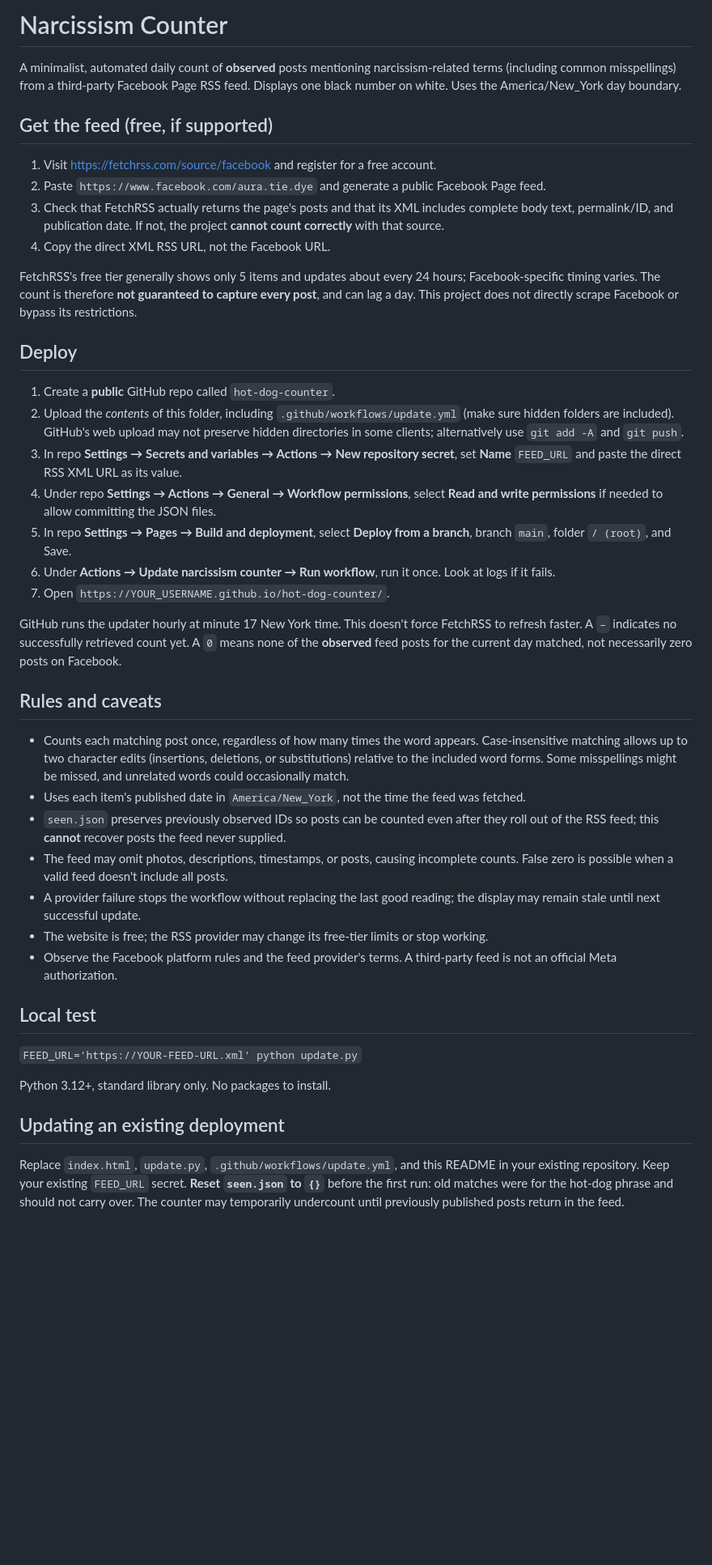
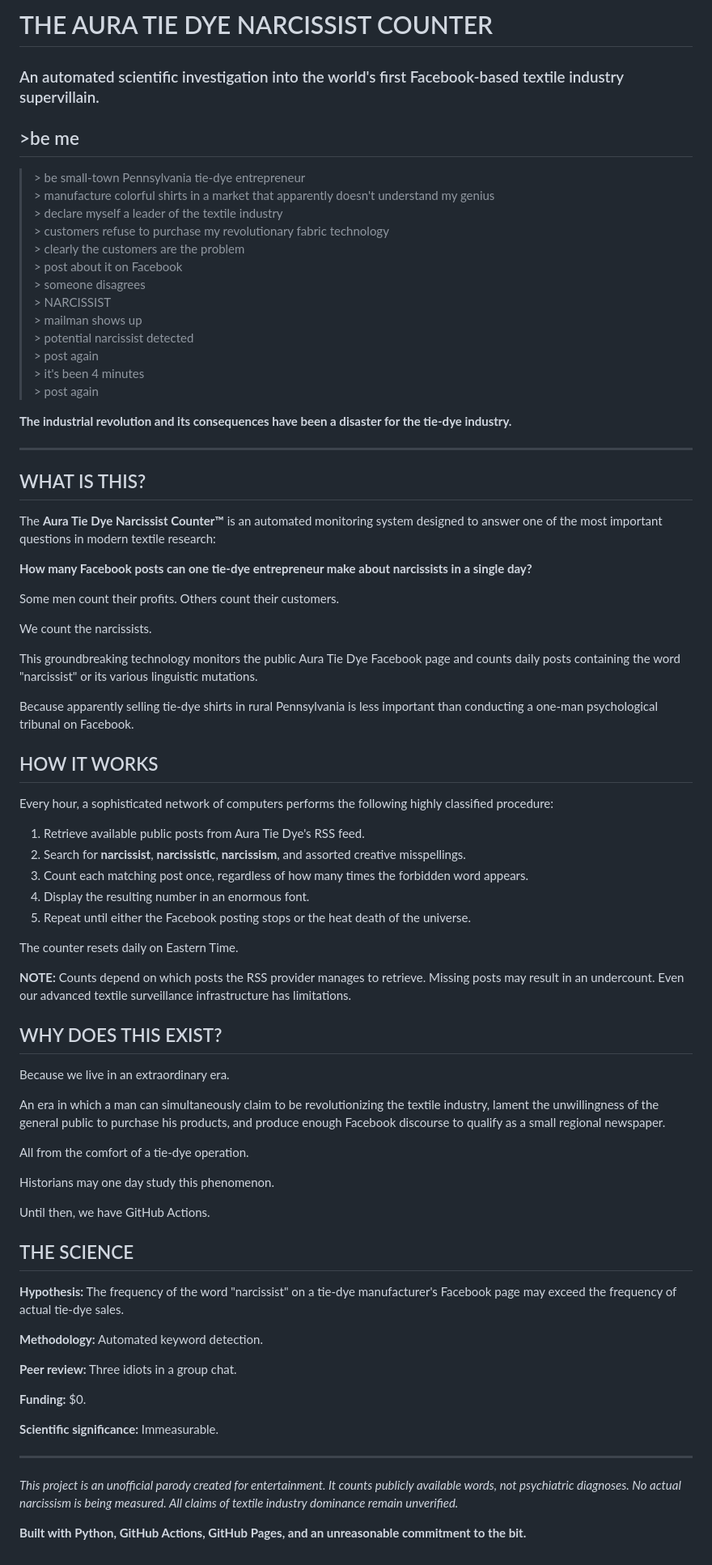
Before and after one commit to brettmartin4/aura-tracker, a Markdown page: README.md, the part around the change. Shown at 81% size. Rendered like a GitHub page; blank space fills up the shorter version.

```diff
--- a/README.md
+++ b/README.md
@@ -1,44 +1,80 @@
-# Narcissism Counter
+# THE AURA TIE DYE NARCISSIST COUNTER
 
-A minimalist, automated daily count of **observed** posts mentioning narcissism-related terms (including common misspellings) from a third-party Facebook Page RSS feed. Displays one black number on white. Uses the America/New_York day boundary.
+### An automated scientific investigation into the world's first Facebook-based textile industry supervillain.
 
-## Get the feed (free, if supported)
+## >be me
+> \> be small-town Pennsylvania tie-dye entrepreneur
+> \> manufacture colorful shirts in a market that apparently doesn't understand my genius
+> \> declare myself a leader of the textile industry
+> \> customers refuse to purchase my revolutionary fabric technology
+> \> clearly the customers are the problem
+> \> post about it on Facebook
+> \> someone disagrees
+> \> NARCISSIST
+> \> mailman shows up
+> \> potential narcissist detected
+> \> post again
+> \> it's been 4 minutes
+> \> post again
 
-1. Visit https://fetchrss.com/source/facebook and register for a free account.
-2. Paste `https://www.facebook.com/aura.tie.dye` and generate a public Facebook Page feed.
-3. Check that FetchRSS actually returns the page's posts and that its XML includes complete body text, permalink/ID, and publication date. If not, the project **cannot count correctly** with that source.
-4. Copy the direct XML RSS URL, not the Facebook URL.
+**The industrial revolution and its consequences have been a disaster for the tie-dye industry.**
 
-FetchRSS's free tier generally shows only 5 items and updates about every 24 hours; Facebook-specific timing varies. The count is therefore **not guaranteed to capture every post**, and can lag a day. This project does not directly scrape Facebook or bypass its restrictions.
+---
 
-## Deploy
+## WHAT IS THIS?
 
-1. Create a **public** GitHub repo called `hot-dog-counter`.
-2. Upload the *contents* of this folder, including `.github/workflows/update.yml` (make sure hidden folders are included). GitHub's web upload may not preserve hidden directories in some clients; alternatively use `git add -A` and `git push`.
-3. In repo **Settings → Secrets and variables → Actions → New repository secret**, set **Name** `FEED_URL` and paste the direct RSS XML URL as its value.
-4. Under repo **Settings → Actions → General → Workflow permissions**, select **Read and write permissions** if needed to allow committing the JSON files.
-5. In repo **Settings → Pages → Build and deployment**, select **Deploy from a branch**, branch `main`, folder `/ (root)`, and Save.
-6. Under **Actions → Update narcissism counter → Run workflow**, run it once. Look at logs if it fails.
-7. Open `https://YOUR_USERNAME.github.io/hot-dog-counter/`.
+The **Aura Tie Dye Narcissist Counter™** is an automated monitoring system designed to answer one of the most important questions in modern textile research:
 
-GitHub runs the updater hourly at minute 17 New York time. This doesn't force FetchRSS to refresh faster. A `–` indicates no successfully retrieved count yet. A `0` means none of the **observed** feed posts for the current day matched, not necessarily zero posts on Facebook.
+**How many Facebook posts can one tie-dye entrepreneur make about narcissists in a single day?**
 
-## Rules and caveats
+Some men count their profits. Others count their customers.
 
-- Counts each matching post once, regardless of how many times the word appears. Case-insensitive matching allows up to two character edits (insertions, deletions, or substitutions) relative to the included word forms. Some misspellings might be missed, and unrelated words could occasionally match.
-- Uses each item's published date in `America/New_York`, not the time the feed was fetched.
-- `seen.json` preserves previously observed IDs so posts can be counted even after they roll out of the RSS feed; this **cannot** recover posts the feed never supplied.
-- The feed may omit photos, descriptions, timestamps, or posts, causing incomplete counts. False zero is possible when a valid feed doesn't include all posts.
-- A provider failure stops the workflow without replacing the last good reading; the display may remain stale until next successful update.
-- The website is free; the RSS provider may change its free-tier limits or stop working.
-- Observe the Facebook platform rules and the feed provider's terms. A third-party feed is not an official Meta authorization.
+We count the narcissists.
 
-## Local test
+This groundbreaking technology monitors the public Aura Tie Dye Facebook page and counts daily posts containing the word "narcissist" or its various linguistic mutations.
 
-`FEED_URL='https://YOUR-FEED-URL.xml' python update.py`
+Because apparently selling tie-dye shirts in rural Pennsylvania is less important than conducting a one-man psychological tribunal on Facebook.
 
-Python 3.12+, standard library only. No packages to install.
+## HOW IT WORKS
 
-## Updating an existing deployment
+Every hour, a sophisticated network of computers performs the following highly classified procedure:
 
-Replace `index.html`, `update.py`, `.github/workflows/update.yml`, and this README in your existing repository. Keep your existing `FEED_URL` secret. **Reset `seen.json` to `{}`** before the first run: old matches were for the hot-dog phrase and should not carry over. The counter may temporarily undercount until previously published posts return in the feed.
+1. Retrieve available public posts from Aura Tie Dye's RSS feed.
+2. Search for **narcissist**, **narcissistic**, **narcissism**, and assorted creative misspellings.
+3. Count each matching post once, regardless of how many times the forbidden word appears.
+4. Display the resulting number in an enormous font.
+5. Repeat until either the Facebook posting stops or the heat death of the universe.
+
+The counter resets daily on Eastern Time.
+
+**NOTE:** Counts depend on which posts the RSS provider manages to retrieve. Missing posts may result in an undercount. Even our advanced textile surveillance infrastructure has limitations.
+
+## WHY DOES THIS EXIST?
+
+Because we live in an extraordinary era.
+
+An era in which a man can simultaneously claim to be revolutionizing the textile industry, lament the unwillingness of the general public to purchase his products, and produce enough Facebook discourse to qualify as a small regional newspaper.
+
+All from the comfort of a tie-dye operation.
+
+Historians may one day study this phenomenon.
+
+Until then, we have GitHub Actions.
+
+## THE SCIENCE
+
+**Hypothesis:** The frequency of the word "narcissist" on a tie-dye manufacturer's Facebook page may exceed the frequency of actual tie-dye sales.
+
+**Methodology:** Automated keyword detection.
+
+**Peer review:** Three idiots in a group chat.
+
+**Funding:** $0.
+
+**Scientific significance:** Immeasurable.
+
+---
+
+*This project is an unofficial parody created for entertainment. It counts publicly available words, not psychiatric diagnoses. No actual narcissism is being measured. All claims of textile industry dominance remain unverified.*
+
+**Built with Python, GitHub Actions, GitHub Pages, and an unreasonable commitment to the bit.**
```
